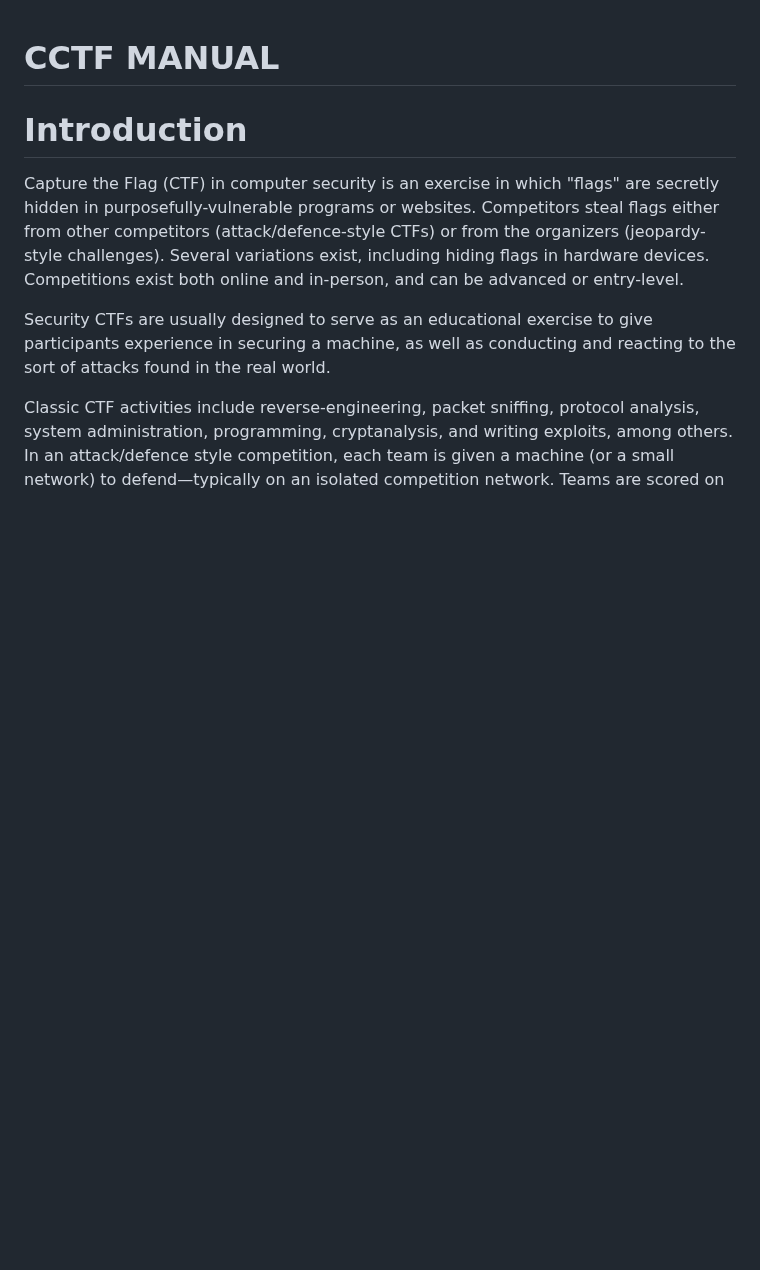
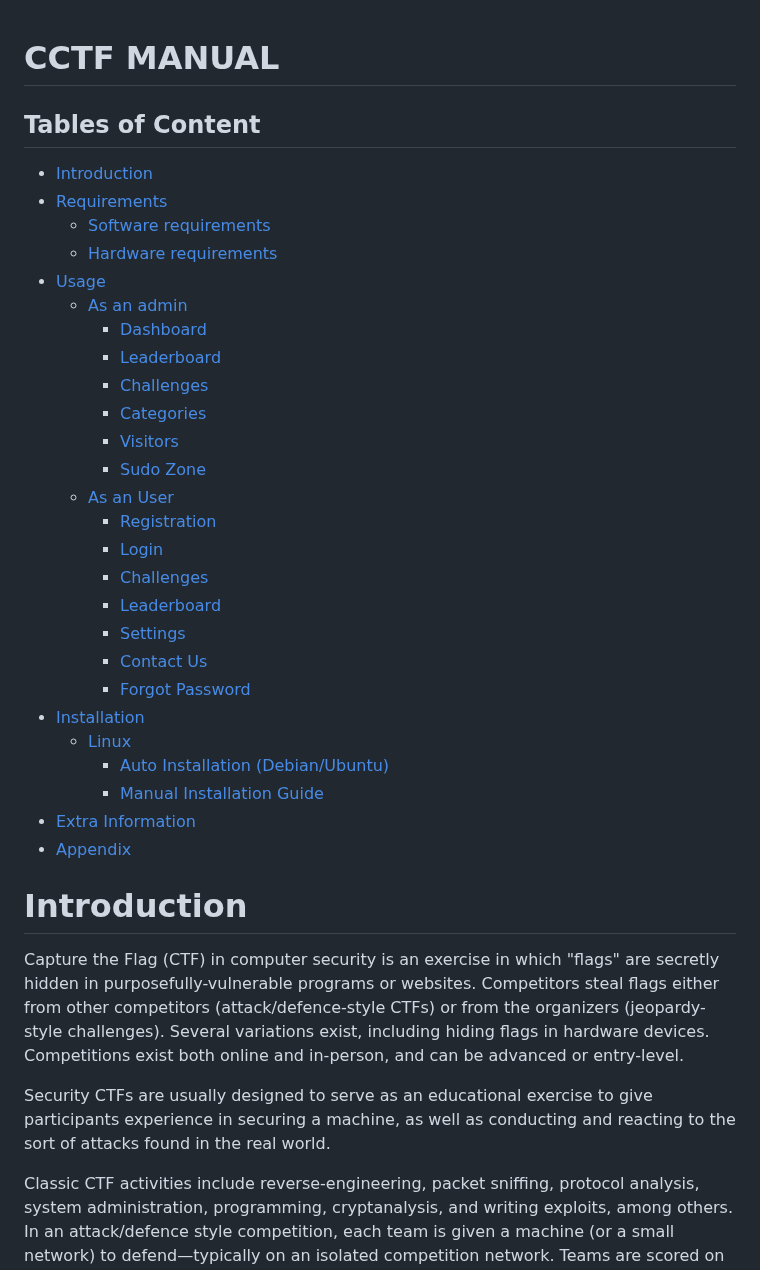
Before and after one commit to ISS-CDACK/CCTF, a Markdown page: README.md, the part around one of its changes. Drawn GitHub-style; blank space fills up the shorter version.

Commit message:
Update README.md
add installation steps for Linux

```diff
--- a/README.md
+++ b/README.md
@@ -1,4 +1,32 @@
 # CCTF MANUAL
+
+## Tables of Content
+- [Introduction](#introduction)
+- [Requirements](#requirements)
+  - [Software requirements](#software-requirements)
+  - [Hardware requirements](#hardware-requirements)
+- [Usage](#usage)
+  - [As an admin](#as-an-admin)
+    - [Dashboard](#dashboard)
+    - [Leaderboard](#leaderboard)
+    - [Challenges](#challenges)
+    - [Categories](#categories)
+    - [Visitors](#visitors)
+    - [Sudo Zone](#sudo-zone)
+  - [As an User](#as-an-user)
+    - [Registration](#registration)
+    - [Login](#login)
+    - [Challenges](#challenges-1)
+    - [Leaderboard](#leaderboard-1)
+    - [Settings](#settings)
+    - [Contact Us](#contact-us)
+    - [Forgot Password](#forgot-password)
+- [Installation](#installation)
+  - [Linux](#linux)
+    - [Auto Installation (Debian/Ubuntu)](#auto-installation-debianubuntu)
+    - [Manual Installation Guide](#manual-installation-guide)
+- [Extra Information](#extra-information)
+- [Appendix](#appendix)
 
 
 # Introduction
```
Also changed, not shown: other parts of README.md (+127 -1 lines).
